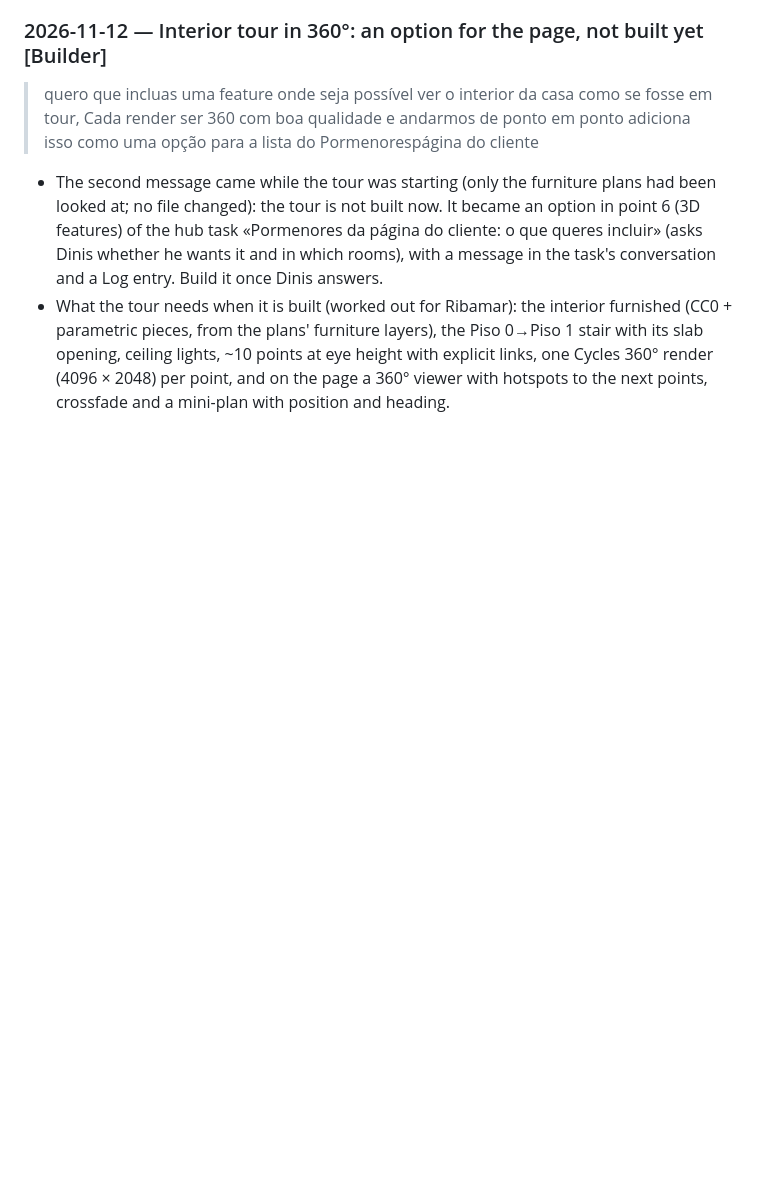
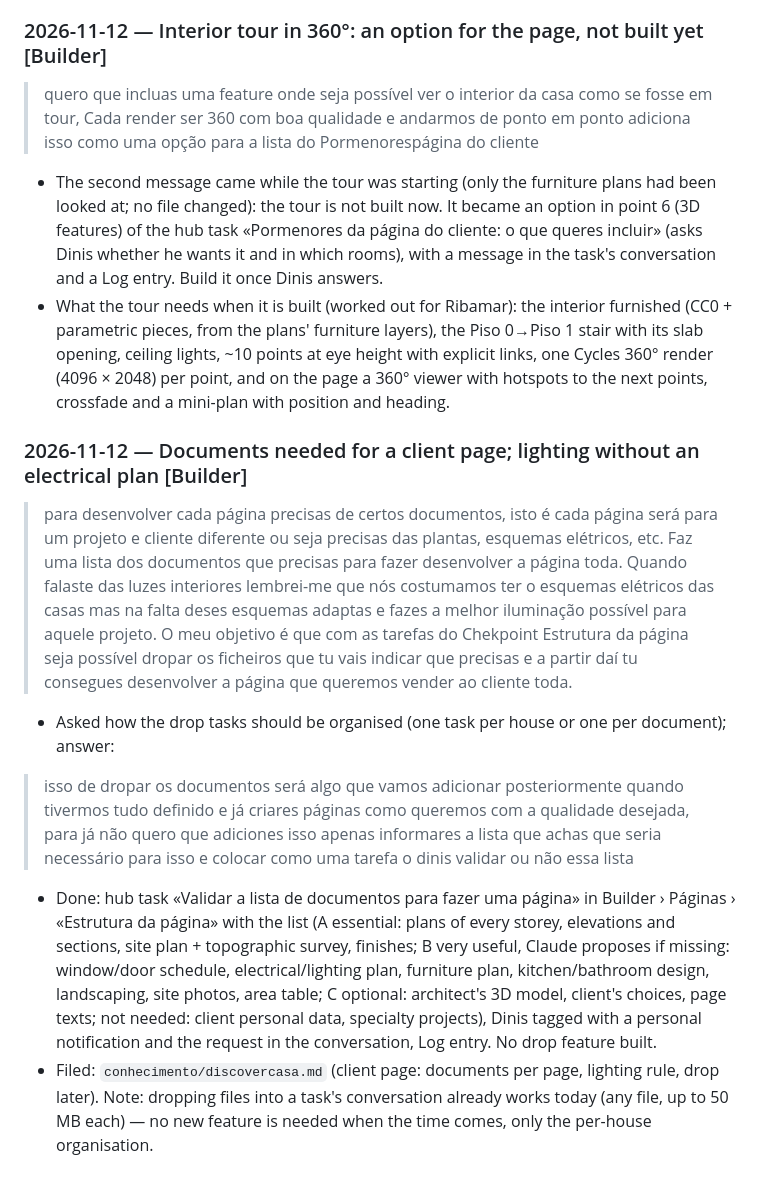
Before and after one commit to Discovercasa/design, a Markdown page: BOB/conhecimento/registo-conversas-2026-3.md, the part around the change. Drawn GitHub-style; blank space fills up the shorter version.

Commit message:
Client pages: documents list for Dinis to validate; lighting rule when there is no electrical plan
Co-Authored-By: Claude Opus 5.5 <noreply@anthropic.com>

```diff
--- a/BOB/conhecimento/registo-conversas-2026-3.md
+++ b/BOB/conhecimento/registo-conversas-2026-3.md
@@ -557,3 +557,11 @@ The team's notes on hub task 84 (written in the hub by [membro da equipa] on 202
 > adiciona isso como uma opção para a lista do  Pormenorespágina do cliente
 - The second message came while the tour was starting (only the furniture plans had been looked at; no file changed): the tour is not built now. It became an option in point 6 (3D features) of the hub task «Pormenores da página do cliente: o que queres incluir» (asks Dinis whether he wants it and in which rooms), with a message in the task's conversation and a Log entry. Build it once Dinis answers.
 - What the tour needs when it is built (worked out for Ribamar): the interior furnished (CC0 + parametric pieces, from the plans' furniture layers), the Piso 0→Piso 1 stair with its slab opening, ceiling lights, ~10 points at eye height with explicit links, one Cycles 360° render (4096 × 2048) per point, and on the page a 360° viewer with hotspots to the next points, crossfade and a mini-plan with position and heading.
+
+### 2026-11-12 — Documents needed for a client page; lighting without an electrical plan [Builder]
+> para desenvolver cada página precisas de certos documentos, isto é cada página será para um projeto e cliente diferente ou seja precisas das plantas, esquemas elétricos, etc. Faz uma lista dos documentos que precisas para fazer desenvolver a página toda. Quando falaste das luzes interiores lembrei-me que nós costumamos ter o esquemas elétricos das casas mas na falta deses esquemas adaptas e fazes a melhor iluminação possível para aquele projeto.
+> O meu objetivo é que com as tarefas do Chekpoint Estrutura da página seja possível dropar os ficheiros que tu vais indicar que precisas  e a partir daí tu consegues desenvolver a página que queremos vender ao cliente toda.
+- Asked how the drop tasks should be organised (one task per house or one per document); answer:
+> isso de dropar os documentos será algo que vamos adicionar posteriormente quando tivermos tudo definido e já criares páginas como queremos com a qualidade desejada, para já não quero que adiciones isso apenas informares a lista que achas que seria necessário para isso e colocar como uma tarefa o dinis validar ou não essa lista
+- Done: hub task «Validar a lista de documentos para fazer uma página» in Builder › Páginas › «Estrutura da página» with the list (A essential: plans of every storey, elevations and sections, site plan + topographic survey, finishes; B very useful, Claude proposes if missing: window/door schedule, electrical/lighting plan, furniture plan, kitchen/bathroom design, landscaping, site photos, area table; C optional: architect's 3D model, client's choices, page texts; not needed: client personal data, specialty projects), Dinis tagged with a personal notification and the request in the conversation, Log entry. No drop feature built.
+- Filed: `conhecimento/discovercasa.md` (client page: documents per page, lighting rule, drop later). Note: dropping files into a task's conversation already works today (any file, up to 50 MB each) — no new feature is needed when the time comes, only the per-house organisation.
```
Also changed, not shown: BOB/conhecimento/discovercasa.md (+10 -0 lines).
